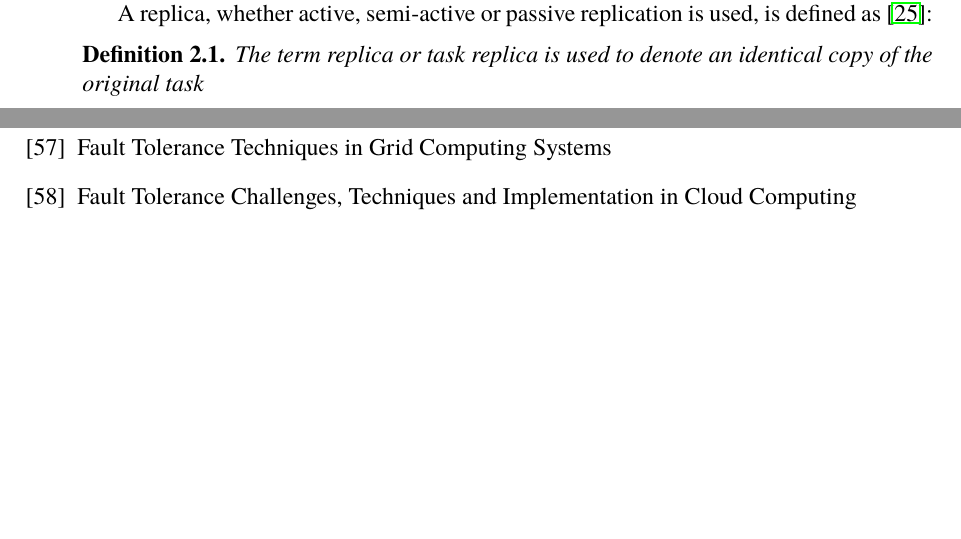
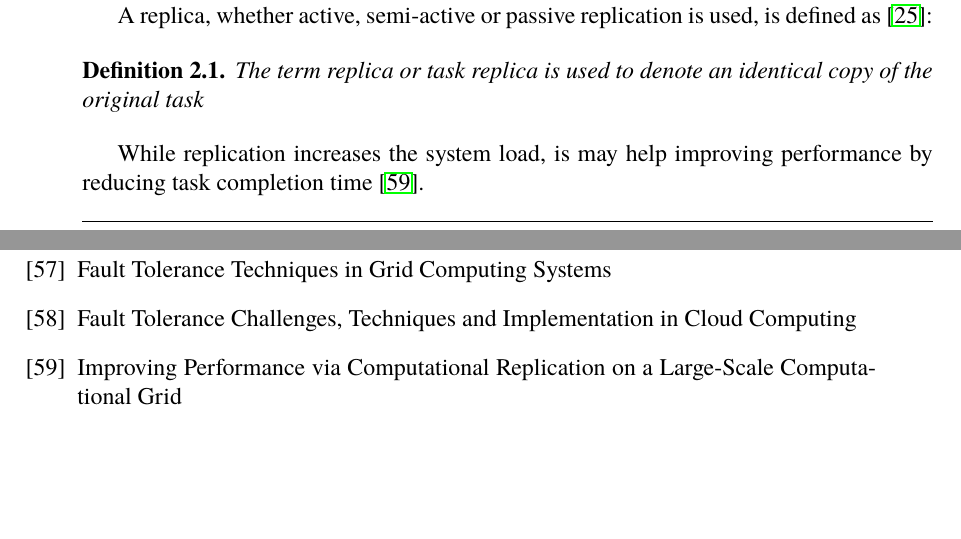
Before and after one commit to PStahl/master_thesis, a LaTeX thesis (report.tex): two parts of pages 21 and 44 of 64, joined at a grey line, cut so that both start at the same text, the shorter picture padded with empty space. Compiled offline with pdfLaTeX.

Commit message:
add replication comment about possible increased performance

```diff
--- a/report.tex
+++ b/report.tex
@@ -401,6 +401,9 @@ A replica, whether active, semi-active or passive replication is used, is define
 \begin{definition} \label{def:replica}
 The term replica or task replica is used to denote an identical copy of the original task
 \end{definition}
+
+While replication increases the system load, is may help improving performance by reducing task completion time \cite{improvingPerformanceReplication}.
+
 
 \subsection{Rollback recovery}
 COPIED: "Log-based rollback recovery protocols, or message logging protocols, supplement normal checkpointing with a record of messages sent by and received by each process. If the process fails, the log can be used to replay the progress of the process after the most recent checkpoint in order to reconstruct its previous state. This has the advantage that process recovery results in a more recent snapshot of the process state than checkpointing alone can provide" \cite{surveyFaultParallel}.
@@ -1017,6 +1020,9 @@ Fault Tolerance Techniques in Grid Computing Systems
 \bibitem{faultToleranceChallenges}
 Fault Tolerance Challenges, Techniques and Implementation in Cloud Computing
 
+\bibitem{improvingPerformanceReplication}
+Improving Performance via Computational Replication on a Large-Scale Computational Grid
+
 \end{thebibliography}
 
 \begin{appendices}
```
